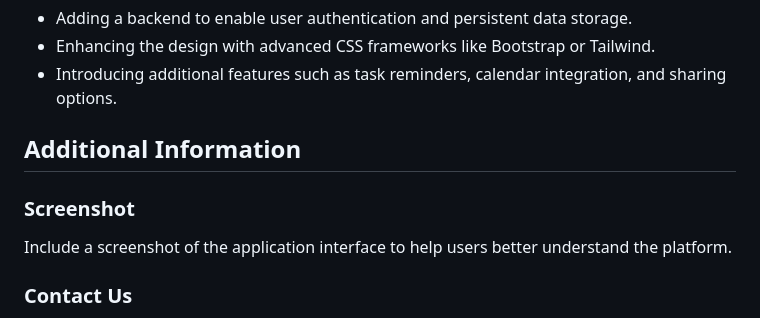
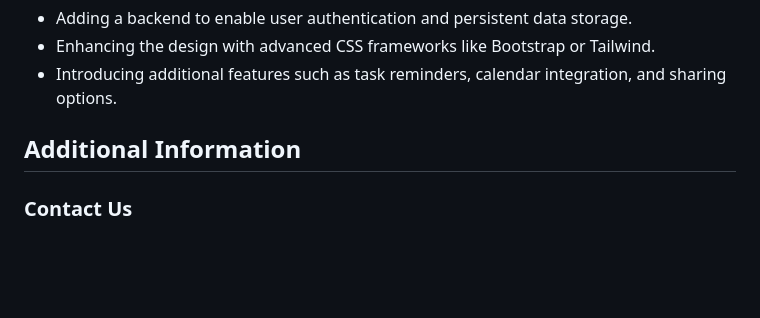
Before and after one commit to harshavardhanponduru/Task-Management-System, a Markdown page: README.md, the part around the change. Drawn GitHub-style; blank space fills up the shorter version.

```diff
--- a/README.md
+++ b/README.md
@@ -127,9 +127,6 @@ Planico is open-source and distributed under the MIT License. Feel free to use,
 
 ## Additional Information
 
-### Screenshot
-Include a screenshot of the application interface to help users better understand the platform.
-
 ### Contact Us
 - **Email**: harshavardhanponduru@gmail.com
 - **Phone**: +91 955 626 3453
```
